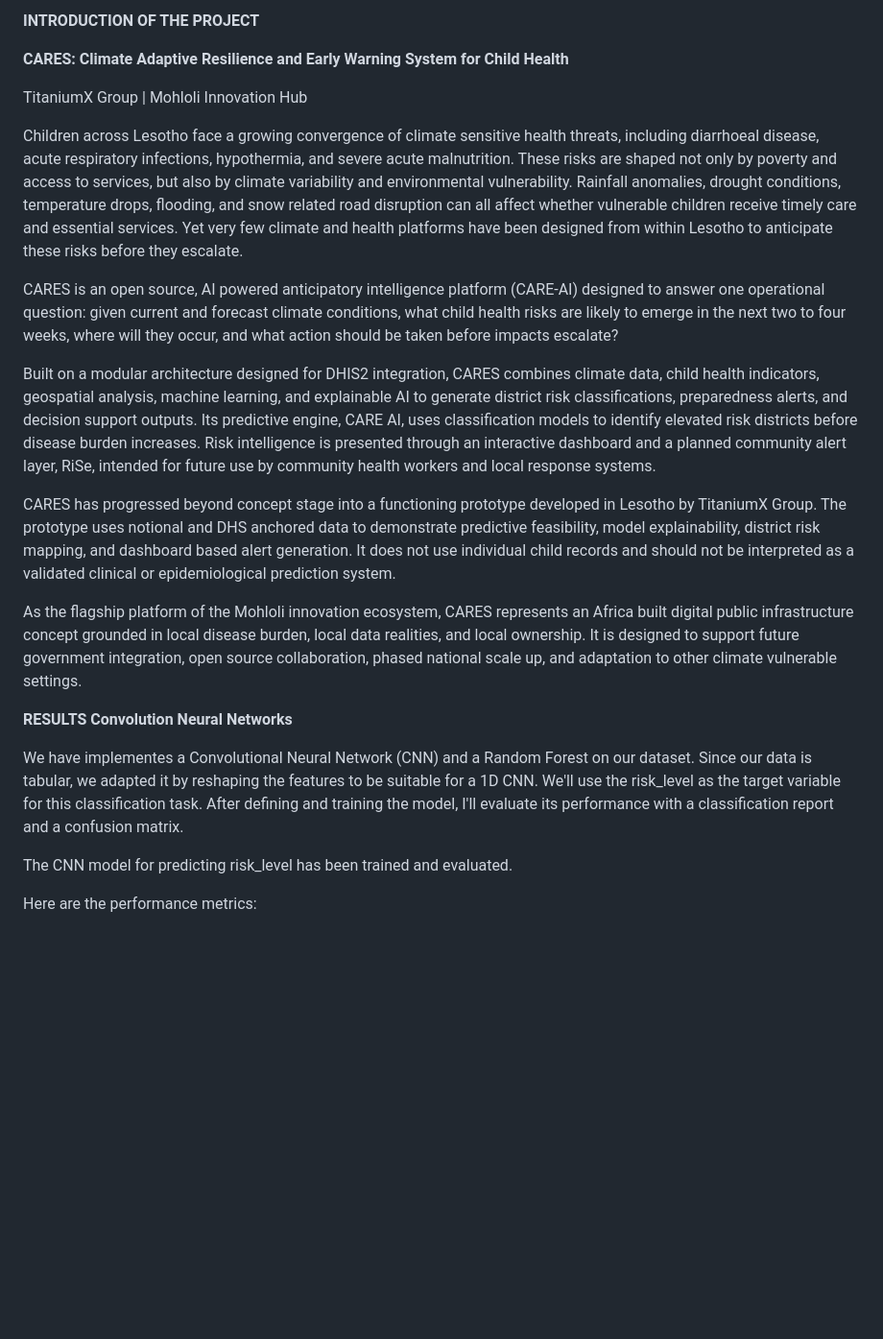
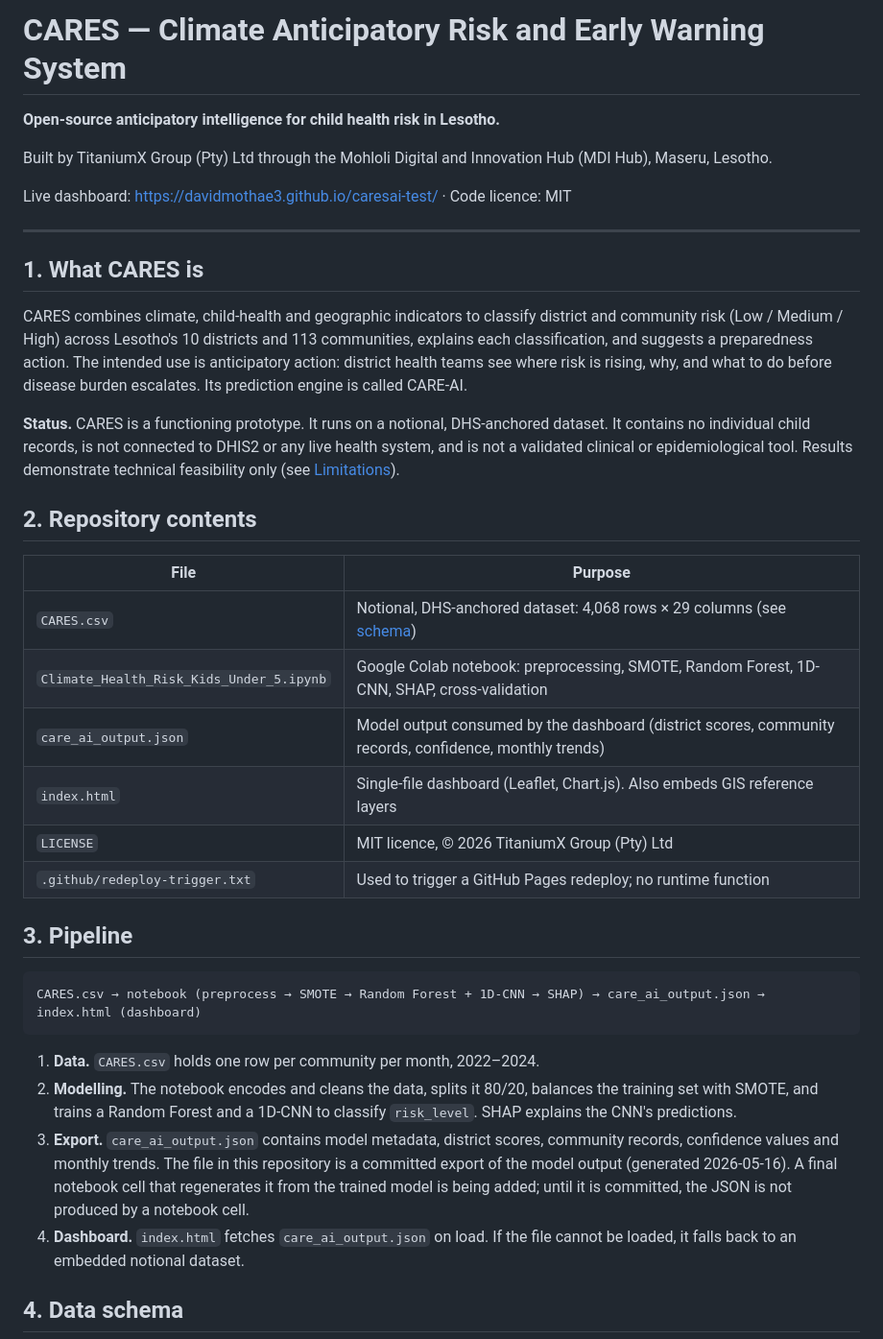
Before and after one commit to davidmothae3/caresai-test, a Markdown page: README.md, the part around one of its changes. Shown at 96% size. Drawn GitHub-style; blank space fills up the shorter version.

````diff
--- a/README.md
+++ b/README.md
@@ -1,26 +1,40 @@
-**INTRODUCTION OF THE PROJECT**
+# CARES — Climate Anticipatory Risk and Early Warning System
 
-**CARES: Climate Adaptive Resilience and Early Warning System for Child Health**
+**Open-source anticipatory intelligence for child health risk in Lesotho.**
 
-TitaniumX Group | Mohloli Innovation Hub
+Built by TitaniumX Group (Pty) Ltd through the Mohloli Digital and Innovation Hub (MDI Hub), Maseru, Lesotho.
 
-Children across Lesotho face a growing convergence of climate sensitive health threats, including diarrhoeal disease, acute respiratory infections, hypothermia, and severe acute malnutrition. These risks are shaped not only by poverty and access to services, but also by climate variability and environmental vulnerability. Rainfall anomalies, drought conditions, temperature drops, flooding, and snow related road disruption can all affect whether vulnerable children receive timely care and essential services. Yet very few climate and health platforms have been designed from within Lesotho to anticipate these risks before they escalate.
+Live dashboard: https://davidmothae3.github.io/caresai-test/ · Code licence: MIT
 
-CARES is an open source, AI powered anticipatory intelligence platform (CARE-AI) designed to answer one operational question: given current and forecast climate conditions, what child health risks are likely to emerge in the next two to four weeks, where will they occur, and what action should be taken before impacts escalate?
+---
 
-Built on a modular architecture designed for DHIS2 integration, CARES combines climate data, child health indicators, geospatial analysis, machine learning, and explainable AI to generate district risk classifications, preparedness alerts, and decision support outputs. Its predictive engine, CARE AI, uses classification models to identify elevated risk districts before disease burden increases. Risk intelligence is presented through an interactive dashboard and a planned community alert layer, RiSe, intended for future use by community health workers and local response systems.
+## 1. What CARES is
 
-CARES has progressed beyond concept stage into a functioning prototype developed in Lesotho by TitaniumX Group. The prototype uses notional and DHS anchored data to demonstrate predictive feasibility, model explainability, district risk mapping, and dashboard based alert generation. It does not use individual child records and should not be interpreted as a validated clinical or epidemiological prediction system.
+CARES combines climate, child-health and geographic indicators to classify district and community risk (Low / Medium / High) across Lesotho's 10 districts and 113 communities, explains each classification, and suggests a preparedness action. The intended use is anticipatory action: district health teams see where risk is rising, why, and what to do before disease burden escalates. Its prediction engine is called CARE-AI.
 
-As the flagship platform of the Mohloli innovation ecosystem, CARES represents an Africa built digital public infrastructure concept grounded in local disease burden, local data realities, and local ownership. It is designed to support future government integration, open source collaboration, phased national scale up, and adaptation to other climate vulnerable settings.
+**Status.** CARES is a functioning prototype. It runs on a notional, DHS-anchored dataset. It contains no individual child records, is not connected to DHIS2 or any live health system, and is not a validated clinical or epidemiological tool. Results demonstrate technical feasibility only (see [Limitations](#9-limitations)).
 
+## 2. Repository contents
 
+| File | Purpose |
+|---|---|
+| `CARES.csv` | Notional, DHS-anchored dataset: 4,068 rows × 29 columns (see [schema](#4-data-schema)) |
+| `Climate_Health_Risk_Kids_Under_5.ipynb` | Google Colab notebook: preprocessing, SMOTE, Random Forest, 1D-CNN, SHAP, cross-validation |
+| `care_ai_output.json` | Model output consumed by the dashboard (district scores, community records, confidence, monthly trends) |
+| `index.html` | Single-file dashboard (Leaflet, Chart.js). Also embeds GIS reference layers |
+| `LICENSE` | MIT licence, © 2026 TitaniumX Group (Pty) Ltd |
+| `.github/redeploy-trigger.txt` | Used to trigger a GitHub Pages redeploy; no runtime function |
 
-**RESULTS Convolution Neural Networks**
+## 3. Pipeline
 
-We have implementes a Convolutional Neural Network (CNN) and a Random Forest on our dataset. Since our data is tabular, we adapted it by reshaping the features to be suitable for a 1D CNN. We'll use the risk_level as the target variable for this classification task. After defining and training the model, I'll evaluate its performance with a classification report and a confusion matrix.
+```
+CARES.csv → notebook (preprocess → SMOTE → Random Forest + 1D-CNN → SHAP) → care_ai_output.json → index.html (dashboard)
+```
 
-The CNN model for predicting risk_level has been trained and evaluated.
+1. **Data.** `CARES.csv` holds one row per community per month, 2022–2024.
+2. **Modelling.** The notebook encodes and cleans the data, splits it 80/20, balances the training set with SMOTE, and trains a Random Forest and a 1D-CNN to classify `risk_level`. SHAP explains the CNN's predictions.
+3. **Export.** `care_ai_output.json` contains model metadata, district scores, community records, confidence values and monthly trends. The file in this repository is a committed export of the model output (generated 2026-05-16). A final notebook cell that regenerates it from the trained model is being added; until it is committed, the JSON is not produced by a notebook cell.
+4. **Dashboard.** `index.html` fetches `care_ai_output.json` on load. If the file cannot be loaded, it falls back to an embedded notional dataset.
 
-Here are the performance metrics:
+## 4. Data schema
 
````
Also changed, not shown: other parts of README.md (+87 -126 lines).
